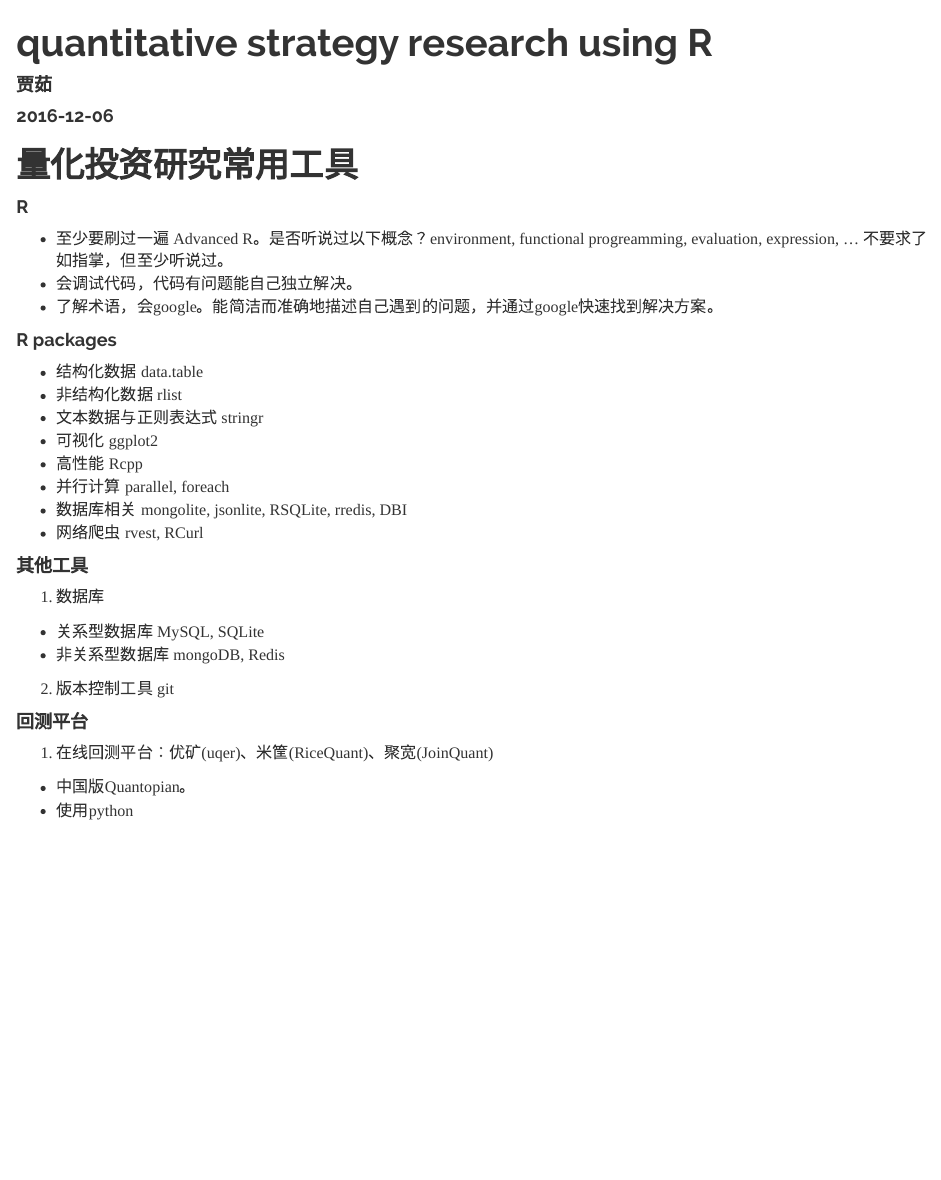
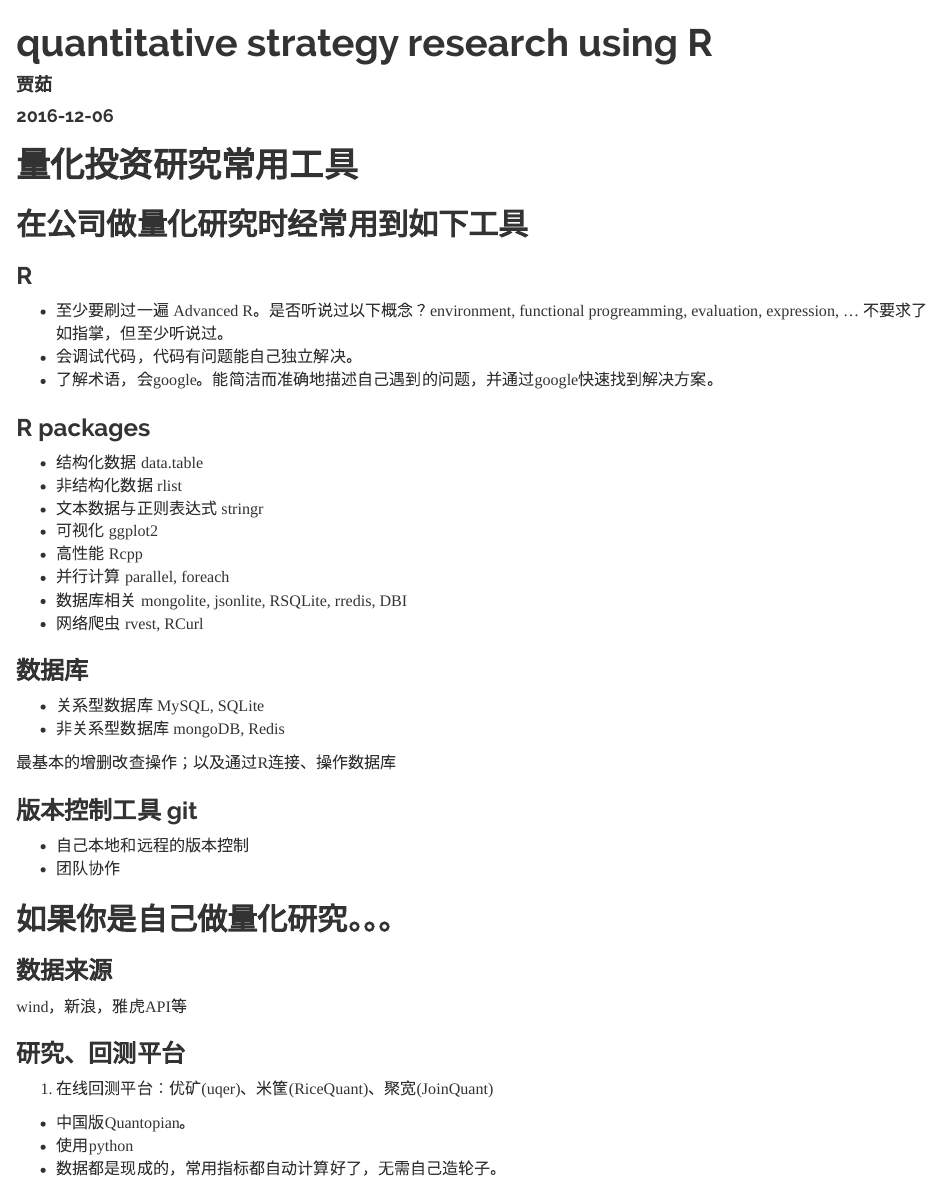
Before and after one commit to JiaRu2016/wiserclub_class4_quant, an R Markdown document (wiser_quant.Rmd): the page in a window 1100 px wide, from its top. Rendered offline with R 4.5, knitr and Pandoc, with nearby package versions; long lines of code are wrapped.

Commit message:
0.02 modify some structure

```diff
--- a/wiser_quant.Rmd
+++ b/wiser_quant.Rmd
@@ -14,13 +14,16 @@
 
 # 量化投资研究常用工具
 
-#### R
+<!-- 实习时经常用到的编程方面的东西 -->
+## 在公司做量化研究时经常用到如下工具
+
+### R
 
 - 至少要刷过一遍 Advanced R。是否听说过以下概念？environment, functional progreamming, evaluation, expression, ... 不要求了如指掌，但至少听说过。
 - 会调试代码，代码有问题能自己独立解决。
 - 了解术语，会google。能简洁而准确地描述自己遇到的问题，并通过google快速找到解决方案。
 
-#### R packages
+### R packages
 
 - 结构化数据 data.table
 - 非结构化数据 rlist
@@ -31,16 +34,24 @@
 - 数据库相关 mongolite, jsonlite, RSQLite, rredis, DBI
 - 网络爬虫 rvest, RCurl
 
-#### 其他工具
+### 数据库
+- 关系型数据库 MySQL, SQLite
+- 非关系型数据库 mongoDB, Redis
 
-1. 数据库
-  - 关系型数据库 MySQL, SQLite
-  - 非关系型数据库 mongoDB, Redis
-2. 版本控制工具 git
+最基本的增删改查操作；以及通过R连接、操作数据库
+
+### 版本控制工具 git
+
+- 自己本地和远程的版本控制
+- 团队协作
 
 
-#### 回测平台
+## 如果你是自己做量化研究。。。
 
+### 数据来源
+wind，新浪，雅虎API等
+
+### 研究、回测平台
 1. 在线回测平台：优矿(uqer)、米筐(RiceQuant)、聚宽(JoinQuant)
 
 - 中国版Quantopian。
```
